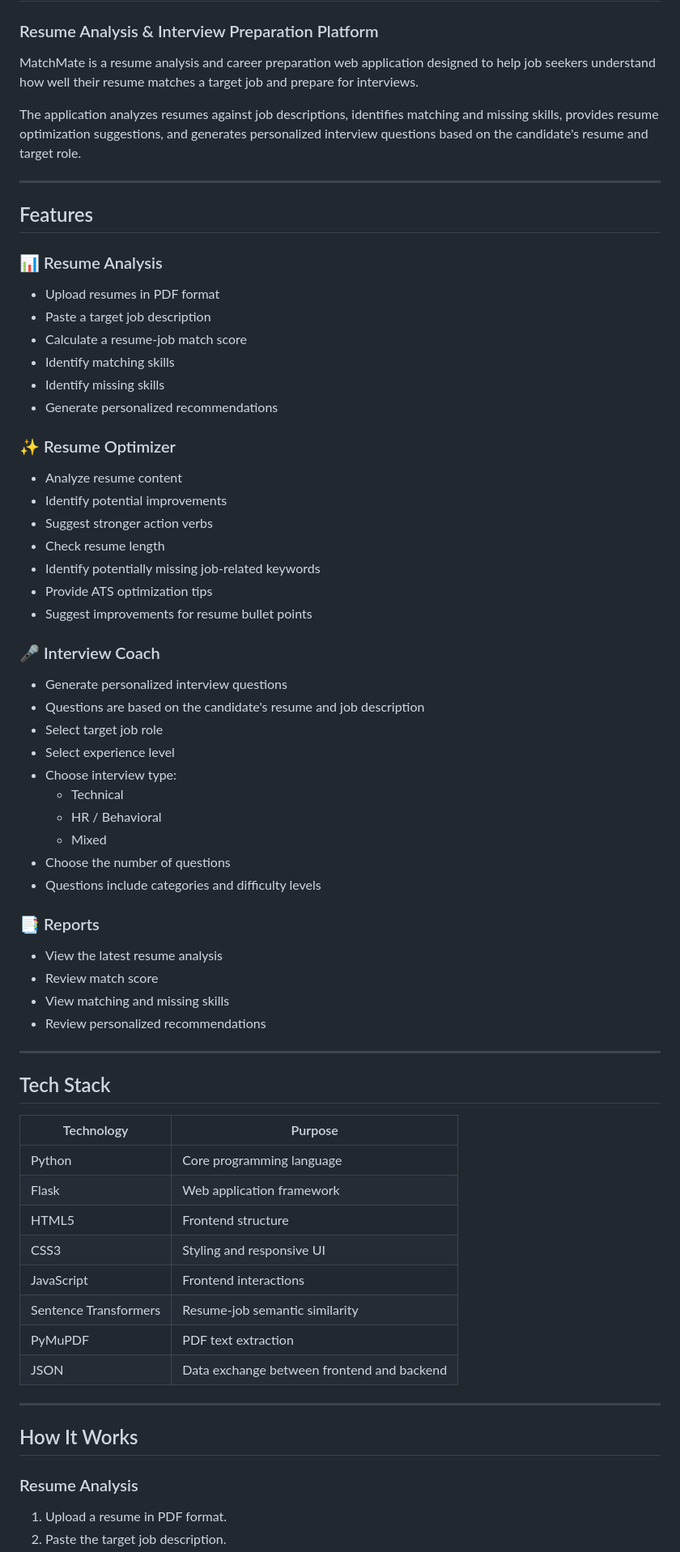
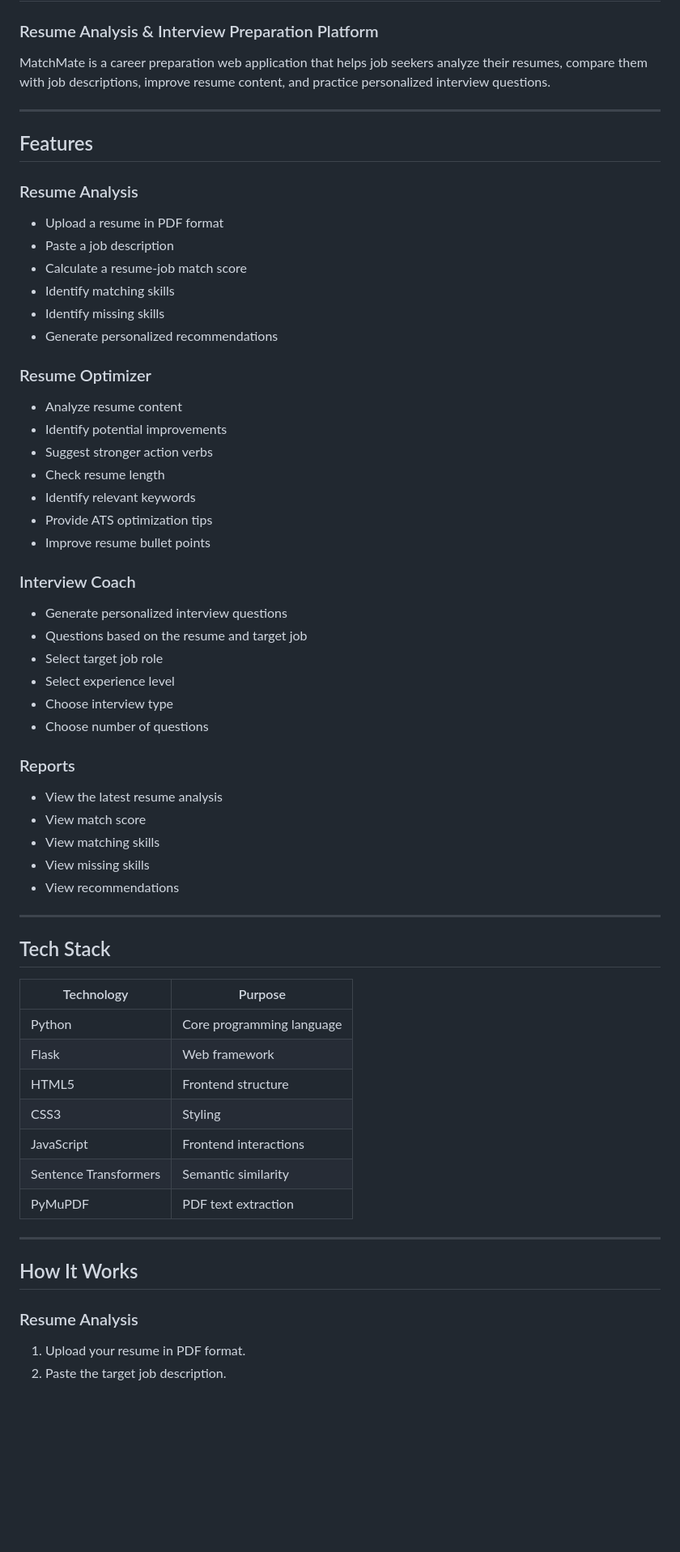
Before and after one commit to zubaidhahashim/matchmate-V2, a Markdown page: README.md, the part around one of its changes. Shown at 81% size. Drawn GitHub-style; blank space fills up the shorter version.

```diff
--- a/README.md
+++ b/README.md
@@ -2,52 +2,47 @@
 
 ### Resume Analysis & Interview Preparation Platform
 
-MatchMate is a resume analysis and career preparation web application designed to help job seekers understand how well their resume matches a target job and prepare for interviews.
-
-The application analyzes resumes against job descriptions, identifies matching and missing skills, provides resume optimization suggestions, and generates personalized interview questions based on the candidate's resume and target role.
+MatchMate is a career preparation web application that helps job seekers analyze their resumes, compare them with job descriptions, improve resume content, and practice personalized interview questions.
 
 ---
 
 ## Features
 
-### 📊 Resume Analysis
+### Resume Analysis
 
-- Upload resumes in PDF format
-- Paste a target job description
+- Upload a resume in PDF format
+- Paste a job description
 - Calculate a resume-job match score
 - Identify matching skills
 - Identify missing skills
 - Generate personalized recommendations
 
-### ✨ Resume Optimizer
+### Resume Optimizer
 
 - Analyze resume content
 - Identify potential improvements
 - Suggest stronger action verbs
 - Check resume length
-- Identify potentially missing job-related keywords
+- Identify relevant keywords
 - Provide ATS optimization tips
-- Suggest improvements for resume bullet points
+- Improve resume bullet points
 
-### 🎤 Interview Coach
+### Interview Coach
 
 - Generate personalized interview questions
-- Questions are based on the candidate's resume and job description
+- Questions based on the resume and target job
 - Select target job role
 - Select experience level
-- Choose interview type:
-  - Technical
-  - HR / Behavioral
-  - Mixed
-- Choose the number of questions
-- Questions include categories and difficulty levels
+- Choose interview type
+- Choose number of questions
 
-### 📑 Reports
+### Reports
 
 - View the latest resume analysis
-- Review match score
-- View matching and missing skills
-- Review personalized recommendations
+- View match score
+- View matching skills
+- View missing skills
+- View recommendations
 
 ---
 
@@ -56,13 +51,12 @@ The application analyzes resumes against job descriptions, identifies matching a
 | Technology | Purpose |
 |---|---|
 | Python | Core programming language |
-| Flask | Web application framework |
+| Flask | Web framework |
 | HTML5 | Frontend structure |
-| CSS3 | Styling and responsive UI |
+| CSS3 | Styling |
 | JavaScript | Frontend interactions |
-| Sentence Transformers | Resume-job semantic similarity |
+| Sentence Transformers | Semantic similarity |
 | PyMuPDF | PDF text extraction |
-| JSON | Data exchange between frontend and backend |
 
 ---
 
@@ -70,5 +64,5 @@ The application analyzes resumes against job descriptions, identifies matching a
 
 ### Resume Analysis
 
-1. Upload a resume in PDF format.
+1. Upload your resume in PDF format.
 2. Paste the target job description.
```
Also changed, not shown: other parts of README.md (+114 -100 lines).
